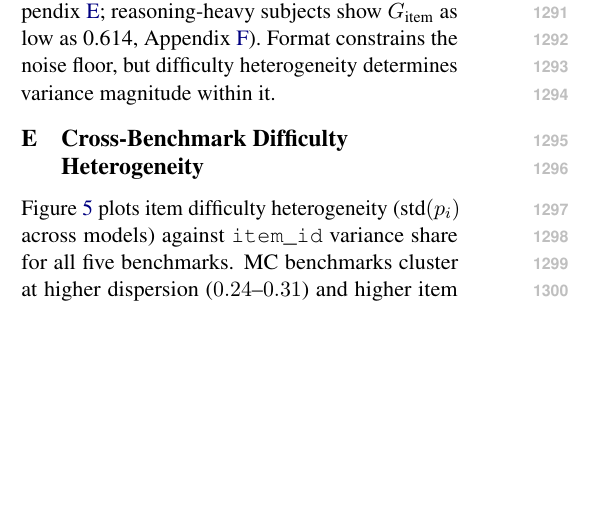
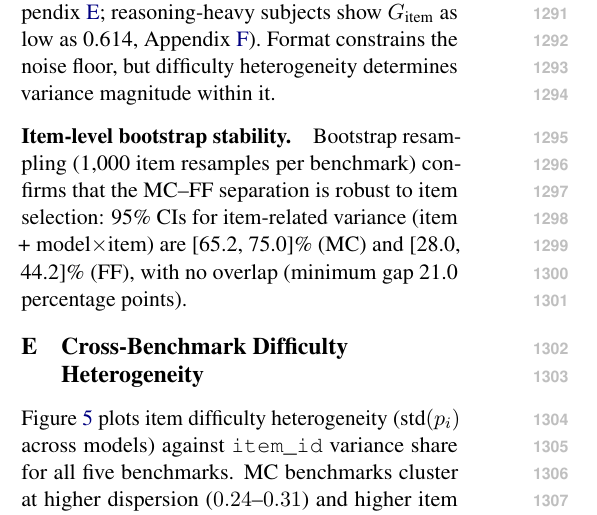
Before and after one commit to anonymous-nlp-2026-2/nlp_variance_gtheory, a LaTeX paper (paper/main.tex, which reads paper/appendix.tex): part of one column of page 15 of 17, cut so that both start at the same text, the shorter picture padded with empty space. Compiled offline with pdfLaTeX.

Commit message:
Appendix: add bootstrap CI paragraph for MC-FF item-related variance separation

```diff
--- a/paper/appendix.tex
+++ b/paper/appendix.tex
@@ -176,6 +176,8 @@ This section supplements the compressed format-associated analysis in \S\ref{sec
 
 \paragraph{Difficulty dispersion as variance predictor.} Difficulty dispersion ($\text{std}(p_i)$) strongly predicts item variance share ($\rho = 0.82$, $n = 5$ benchmarks; Appendix~\ref{app:difficulty_scatter}; reasoning-heavy subjects show $G_\text{item}$ as low as 0.614, Appendix~\ref{app:subject_gstudy}). Format constrains the noise floor, but difficulty heterogeneity determines variance magnitude within it.
 
+\paragraph{Item-level bootstrap stability.} Bootstrap resampling (1,000 item resamples per benchmark) confirms that the MC--FF separation is robust to item selection: 95\% CIs for item-related variance (item + model$\times$item) are [65.2, 75.0]\% (MC) and [28.0, 44.2]\% (FF), with no overlap (minimum gap 21.0 percentage points).
+
 \section{Cross-Benchmark Difficulty Heterogeneity}
 \label{app:difficulty_scatter}
 
```
